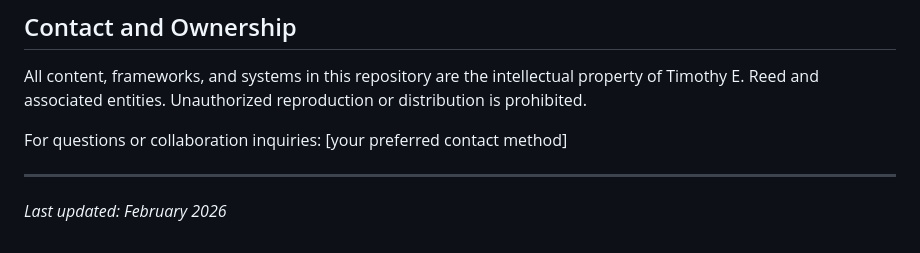
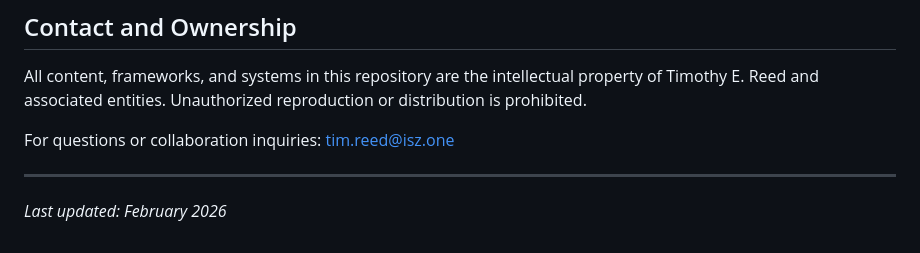
Before and after one commit to isz-actual/isz.one, a Markdown page: README.md, the part around the change. Rendered like a GitHub page.

```diff
--- a/README.md
+++ b/README.md
@@ -105,7 +105,7 @@ See [docs/CHANGELOG.md](docs/CHANGELOG.md) for a running log of significant chan
 
 All content, frameworks, and systems in this repository are the intellectual property of Timothy E. Reed and associated entities. Unauthorized reproduction or distribution is prohibited.
 
-For questions or collaboration inquiries: [your preferred contact method]
+For questions or collaboration inquiries: tim.reed@isz.one
 
 ---
 
```
